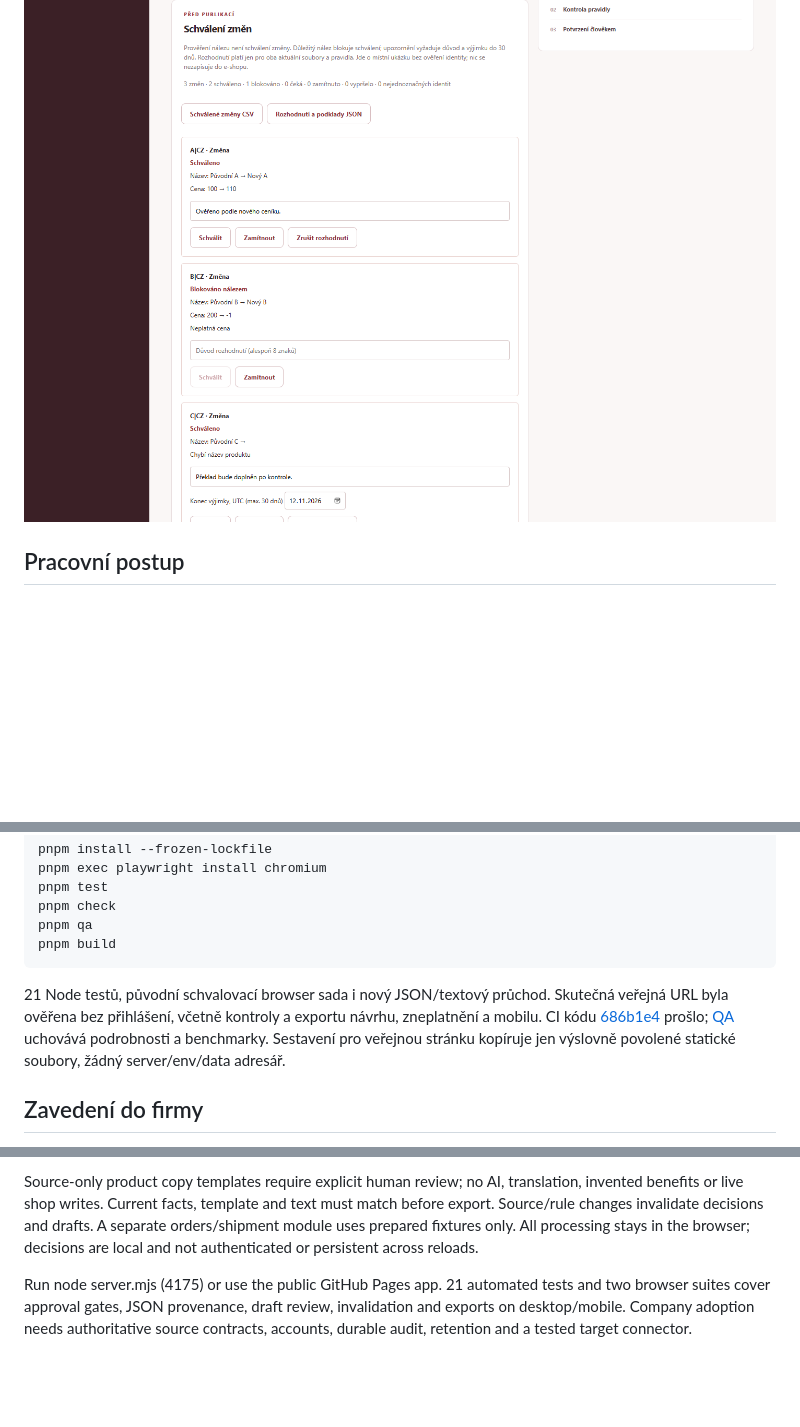
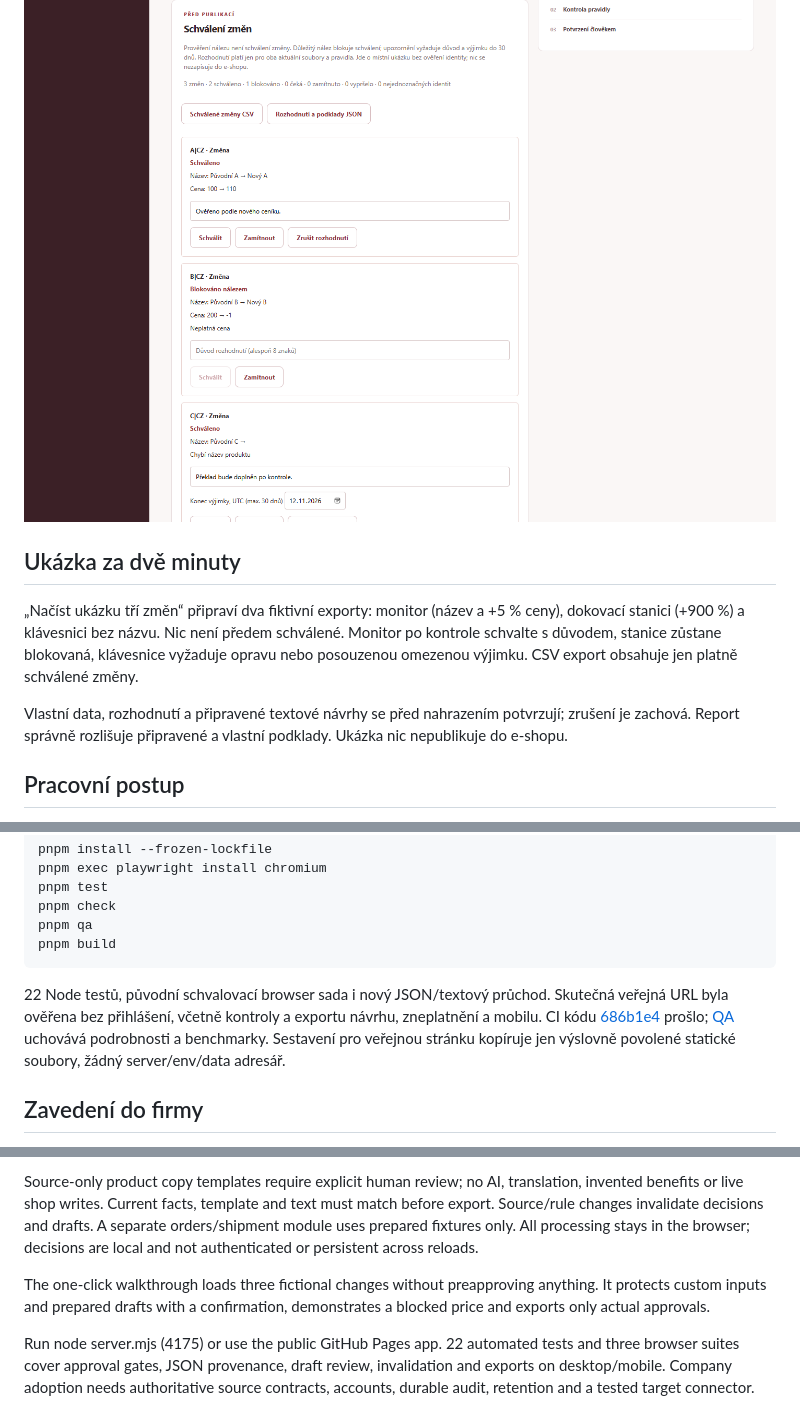
Before and after one commit to OmegaCatt/shop-ops-kit, a Markdown page: README.md, 3 parts joined by grey strips. Drawn GitHub-style; blank space fills up the shorter version.

Commit message:
feat: add a guarded three-change publication walkthrough

````diff
--- a/README.md
+++ b/README.md
@@ -5,6 +5,12 @@
 [Veřejná funkční aplikace](https://omegacatt.github.io/shop-ops-kit/) · [CI](https://github.com/OmegaCatt/shop-ops-kit/actions/workflows/ci.yml) · [Galerie portfolia](https://omegacatt.github.io/datadesk/portfolio/)
 
 ![Schvalování změn](docs/workflow.png)
+
+## Ukázka za dvě minuty
+
+„Načíst ukázku tří změn“ připraví dva fiktivní exporty: monitor (název a +5 % ceny), dokovací stanici (+900 %) a klávesnici bez názvu. Nic není předem schválené. Monitor po kontrole schvalte s důvodem, stanice zůstane blokovaná, klávesnice vyžaduje opravu nebo posouzenou omezenou výjimku. CSV export obsahuje jen platně schválené změny.
+
+Vlastní data, rozhodnutí a připravené textové návrhy se před nahrazením potvrzují; zrušení je zachová. Report správně rozlišuje připravené a vlastní podklady. Ukázka nic nepublikuje do e-shopu.
 
 ## Pracovní postup
 
@@ -57,7 +63,7 @@ pnpm qa
 pnpm build
 ```
 
-21 Node testů, původní schvalovací browser sada i nový JSON/textový průchod. Skutečná veřejná URL byla ověřena bez přihlášení, včetně kontroly a exportu návrhu, zneplatnění a mobilu. CI kódu [686b1e4](https://github.com/OmegaCatt/shop-ops-kit/actions/runs/42729974986) prošlo; [QA](docs/QA.md) uchovává podrobnosti a benchmarky. Sestavení pro veřejnou stránku kopíruje jen výslovně povolené statické soubory, žádný server/env/data adresář.
+22 Node testů, původní schvalovací browser sada i nový JSON/textový průchod. Skutečná veřejná URL byla ověřena bez přihlášení, včetně kontroly a exportu návrhu, zneplatnění a mobilu. CI kódu [686b1e4](https://github.com/OmegaCatt/shop-ops-kit/actions/runs/42729974986) prošlo; [QA](docs/QA.md) uchovává podrobnosti a benchmarky. Sestavení pro veřejnou stránku kopíruje jen výslovně povolené statické soubory, žádný server/env/data adresář.
 
 ## Zavedení do firmy
 
@@ -69,4 +75,6 @@ A fictional catalog audit and pre-publication workflow. CSV and versioned JSON n
 
 Source-only product copy templates require explicit human review; no AI, translation, invented benefits or live shop writes. Current facts, template and text must match before export. Source/rule changes invalidate decisions and drafts. A separate orders/shipment module uses prepared fixtures only. All processing stays in the browser; decisions are local and not authenticated or persistent across reloads.
 
-Run node server.mjs (4175) or use the public GitHub Pages app. 21 automated tests and two browser suites cover approval gates, JSON provenance, draft review, invalidation and exports on desktop/mobile. Company adoption needs authoritative source contracts, accounts, durable audit, retention and a tested target connector.
+The one-click walkthrough loads three fictional changes without preapproving anything. It protects custom inputs and prepared drafts with a confirmation, demonstrates a blocked price and exports only actual approvals.
+
+Run node server.mjs (4175) or use the public GitHub Pages app. 22 automated tests and three browser suites cover approval gates, JSON provenance, draft review, invalidation and exports on desktop/mobile. Company adoption needs authoritative source contracts, accounts, durable audit, retention and a tested target connector.
````
Also changed, not shown: docs/PROJECT.md (+4 -0 lines), docs/QA.md (+4 -0 lines), docs/demo-mobile.png (added), docs/demo-workflow.png (added), 8 other files.
